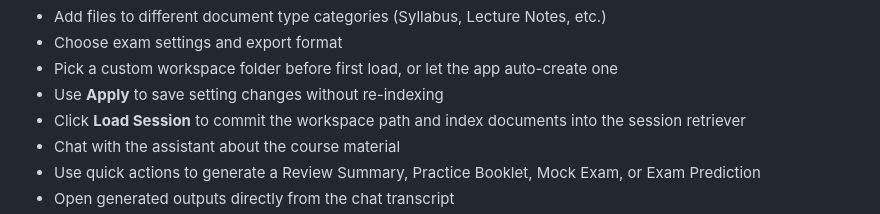
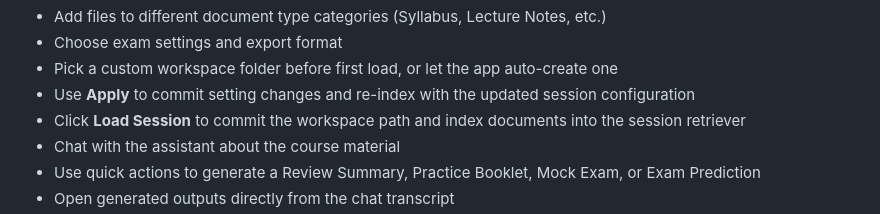
Before and after one commit to Joe20252030/University_Academic_Course_Review_Agent, a Markdown page: README.md, the part around the change. Drawn GitHub-style.

Commit message:
Updated documentations

```diff
--- a/README.md
+++ b/README.md
@@ -231,7 +231,7 @@ The GUI lets you:
 - Add files to different document type categories (Syllabus, Lecture Notes, etc.)
 - Choose exam settings and export format
 - Pick a custom workspace folder before first load, or let the app auto-create one
-- Use **Apply** to save setting changes without re-indexing
+- Use **Apply** to commit setting changes and re-index with the updated session configuration
 - Click **Load Session** to commit the workspace path and index documents into the session retriever
 - Chat with the assistant about the course material
 - Use quick actions to generate a Review Summary, Practice Booklet, Mock Exam, or Exam Prediction
```
